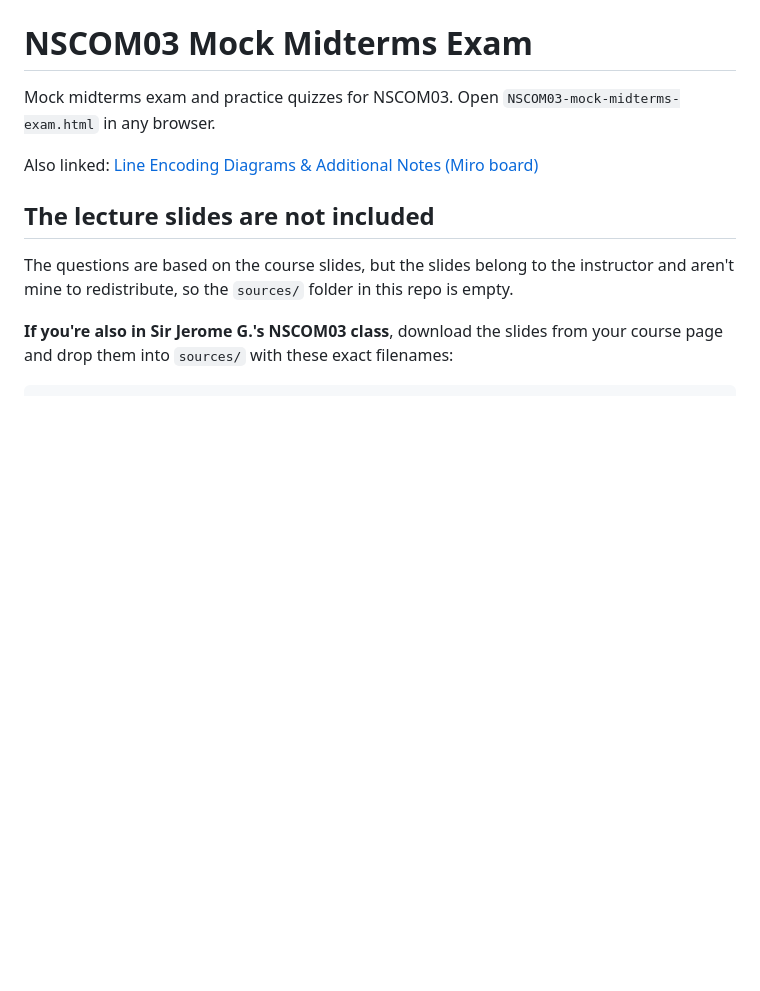
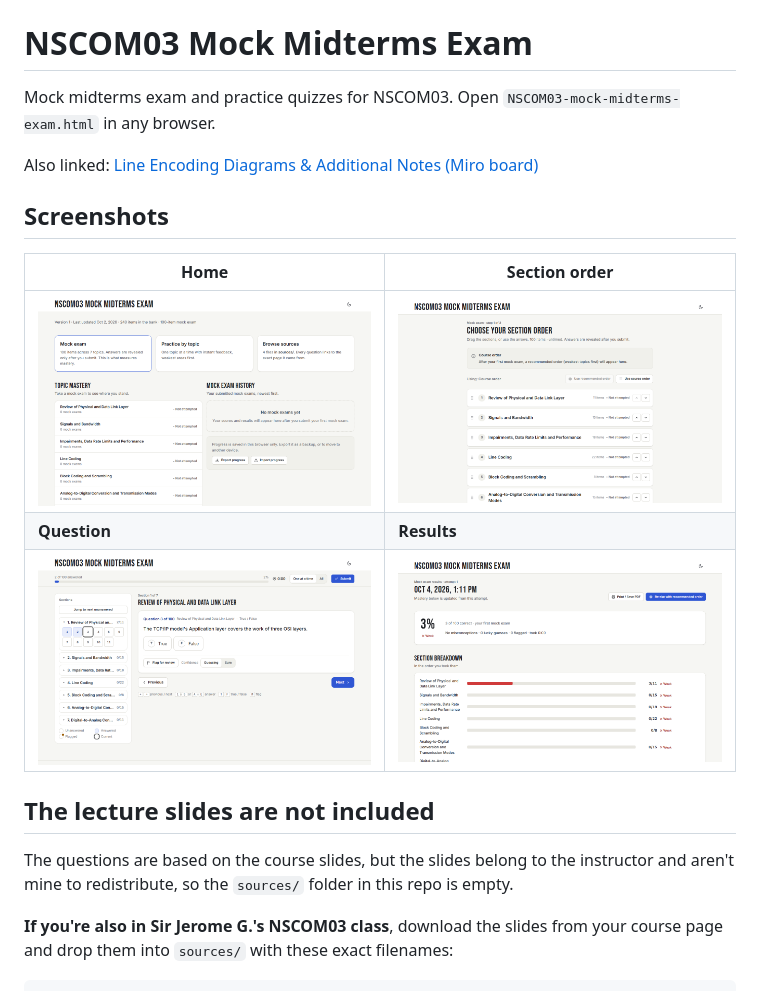
Before and after one commit to aq7zo/NSCOM03-mock-exam, a Markdown page: README.md, the part around the change. GitHub-like rendering; pictures changed too: screenshots/home.png (added), screenshots/order.png (added), screenshots/question.png (added); blank space fills up the shorter version.

Commit message:
Add screenshots to README

```diff
--- a/README.md
+++ b/README.md
@@ -3,6 +3,14 @@
 Mock midterms exam and practice quizzes for NSCOM03. Open `NSCOM03-mock-midterms-exam.html` in any browser.
 
 Also linked: [Line Encoding Diagrams & Additional Notes (Miro board)](https://miro.com/app/board/uXjVEekzuEo=/?share_link_id=209019946829)
+
+## Screenshots
+
+| Home | Section order |
+| --- | --- |
+| ![Home](screenshots/home.png) | ![Section order](screenshots/order.png) |
+| **Question** | **Results** |
+| ![Question](screenshots/question.png) | ![Results](screenshots/results.png) |
 
 ## The lecture slides are not included
 
```
